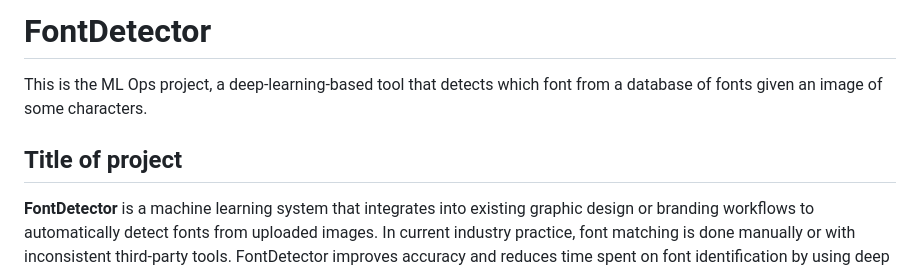
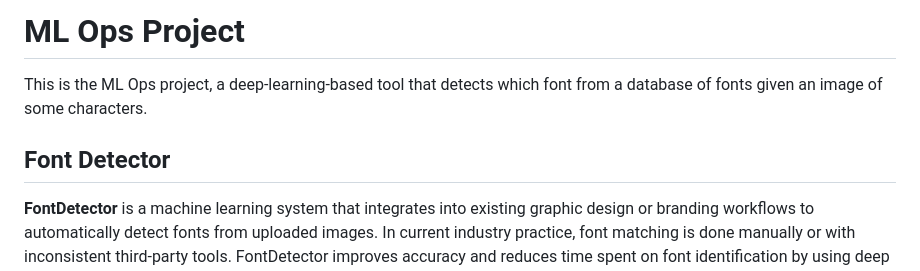
Before and after one commit to m-ukund/fontdetector, a Markdown page: README.md, the part around the change. Rendered like a GitHub page.

```diff
--- a/README.md
+++ b/README.md
@@ -1,8 +1,8 @@
-# FontDetector
+# ML Ops Project
 This is the ML Ops project, a deep-learning-based tool that detects which font from a database of fonts given an image of some characters.
 
 
-## Title of project
+## Font Detector
 **FontDetector** is a machine learning system that integrates into existing graphic design or branding workflows to automatically detect fonts from uploaded images. In current industry practice, font matching is done manually or with inconsistent third-party tools. FontDetector improves accuracy and reduces time spent on font identification by using deep learning and image processing. The business value lies in improving designer productivity and accuracy, especially in marketing, publishing, and type design work.
 
 Business Metrics:
```
